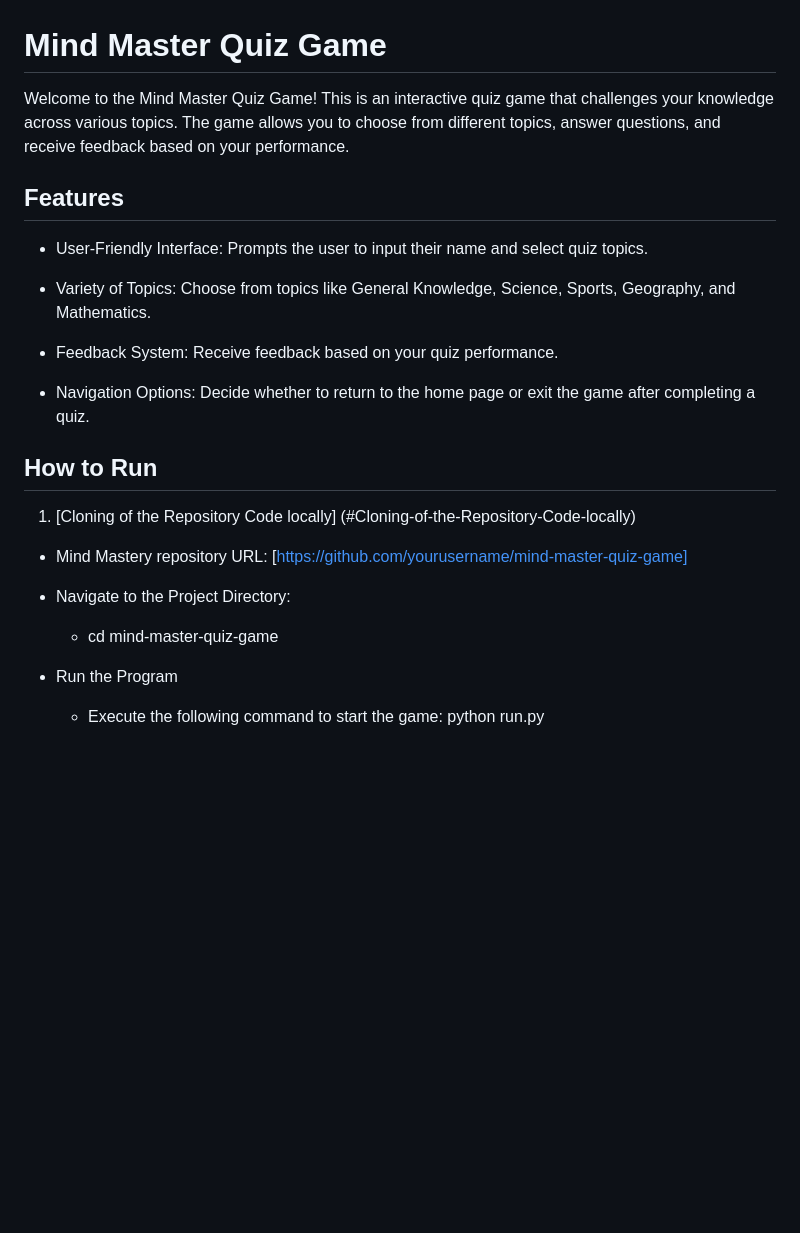
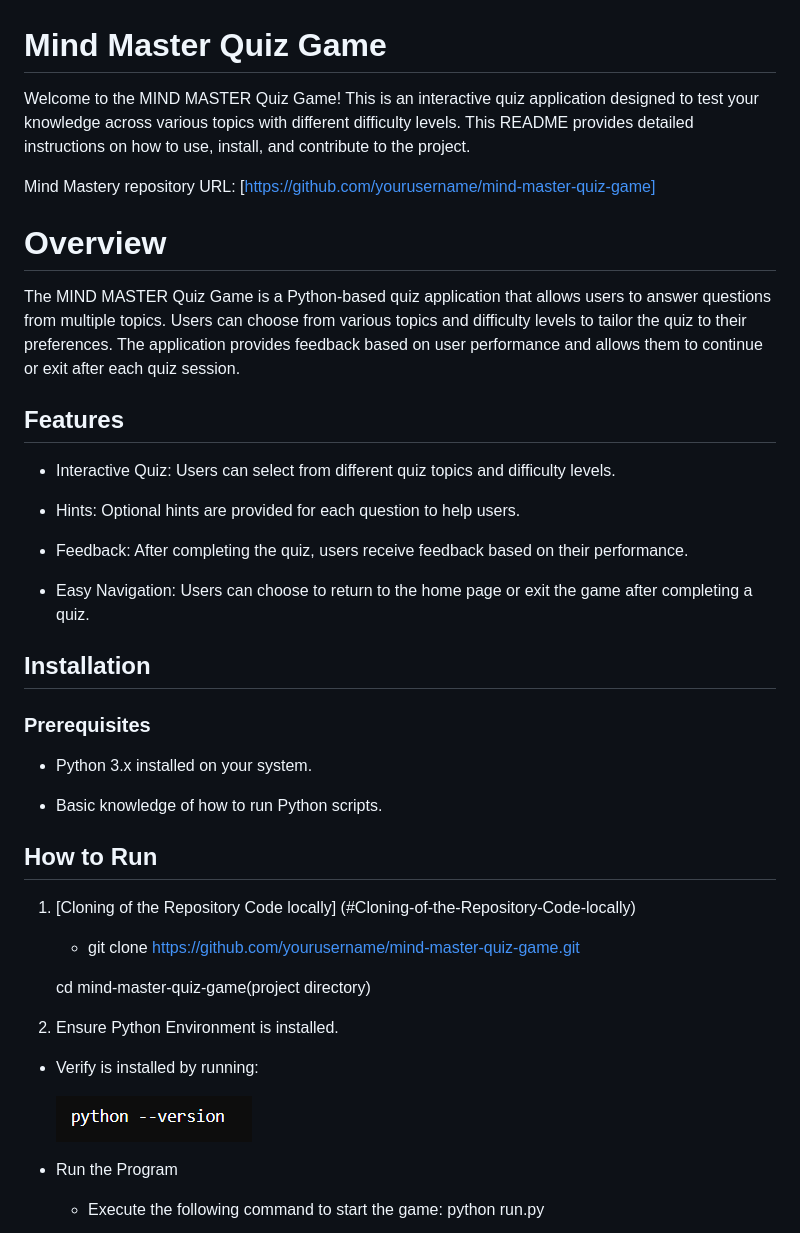
Before and after one commit to HBica05/MindMastery, a Markdown page: README.md, the part around the change. Drawn GitHub-style; pictures changed too: image-9.png (added); blank space fills up the shorter version.

```diff
--- a/README.md
+++ b/README.md
@@ -1,27 +1,43 @@
 # Mind Master Quiz Game
 
-Welcome to the Mind Master Quiz Game! This is an interactive quiz game that challenges your knowledge across various topics. The game allows you to choose from different topics, answer questions, and receive feedback based on your performance.
+Welcome to the MIND MASTER Quiz Game! This is an interactive quiz application designed to test your knowledge across various topics with different difficulty levels. This README provides detailed instructions on how to use, install, and contribute to the project.
 
 [Live project hosted on Heroku]:()
+
+ Mind Mastery repository URL: [https://github.com/yourusername/mind-master-quiz-game]
+
+# Overview
+The MIND MASTER Quiz Game is a Python-based quiz application that allows users to answer questions from multiple topics. Users can choose from various topics and difficulty levels to tailor the quiz to their preferences. The application provides feedback based on user performance and allows them to continue or exit after each quiz session.
+
 ## Features
 
-* User-Friendly Interface: Prompts the user to input their name and select quiz topics.
+* Interactive Quiz: Users can select from different quiz topics and difficulty levels.
 
-* Variety of Topics: Choose from topics like General Knowledge, Science, Sports, Geography, and Mathematics.
+* Hints: Optional hints are provided for each question to help users.
 
-* Feedback System: Receive feedback based on your quiz performance.
+* Feedback: After completing the quiz, users receive feedback based on their performance.
 
-* Navigation Options: Decide whether to return to the home page or exit the game after completing a quiz.
+* Easy Navigation: Users can choose to return to the home page or exit the game after completing a quiz.
 
+## Installation
+### Prerequisites
+
+* Python 3.x installed on your system.
+
+* Basic knowledge of how to run Python scripts.
 
 ## How to Run
 
 1. [Cloning of the Repository Code locally] (#Cloning-of-the-Repository-Code-locally)
+   * git clone https://github.com/yourusername/mind-master-quiz-game.git
 
-* Mind Mastery repository URL: [https://github.com/yourusername/mind-master-quiz-game]
+   cd mind-master-quiz-game(project directory)
 
-* Navigate to the Project Directory:
-    * cd mind-master-quiz-game
+2. Ensure Python Environment is installed.
+* Verify is installed by running:
+
+    ![alt text](image-9.png)
+
 
 * Run the Program
 
```
Also changed, not shown: 2 other files.
